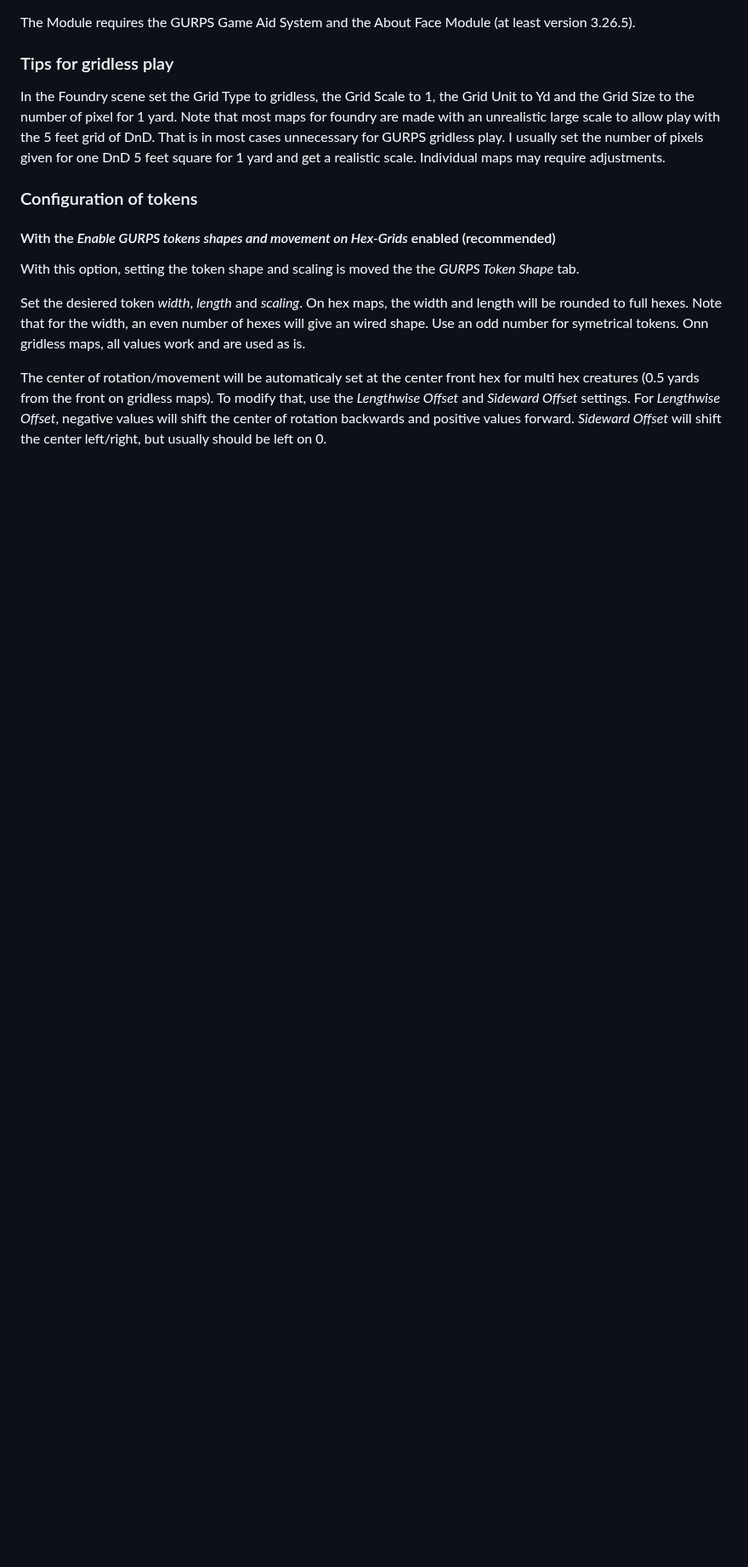
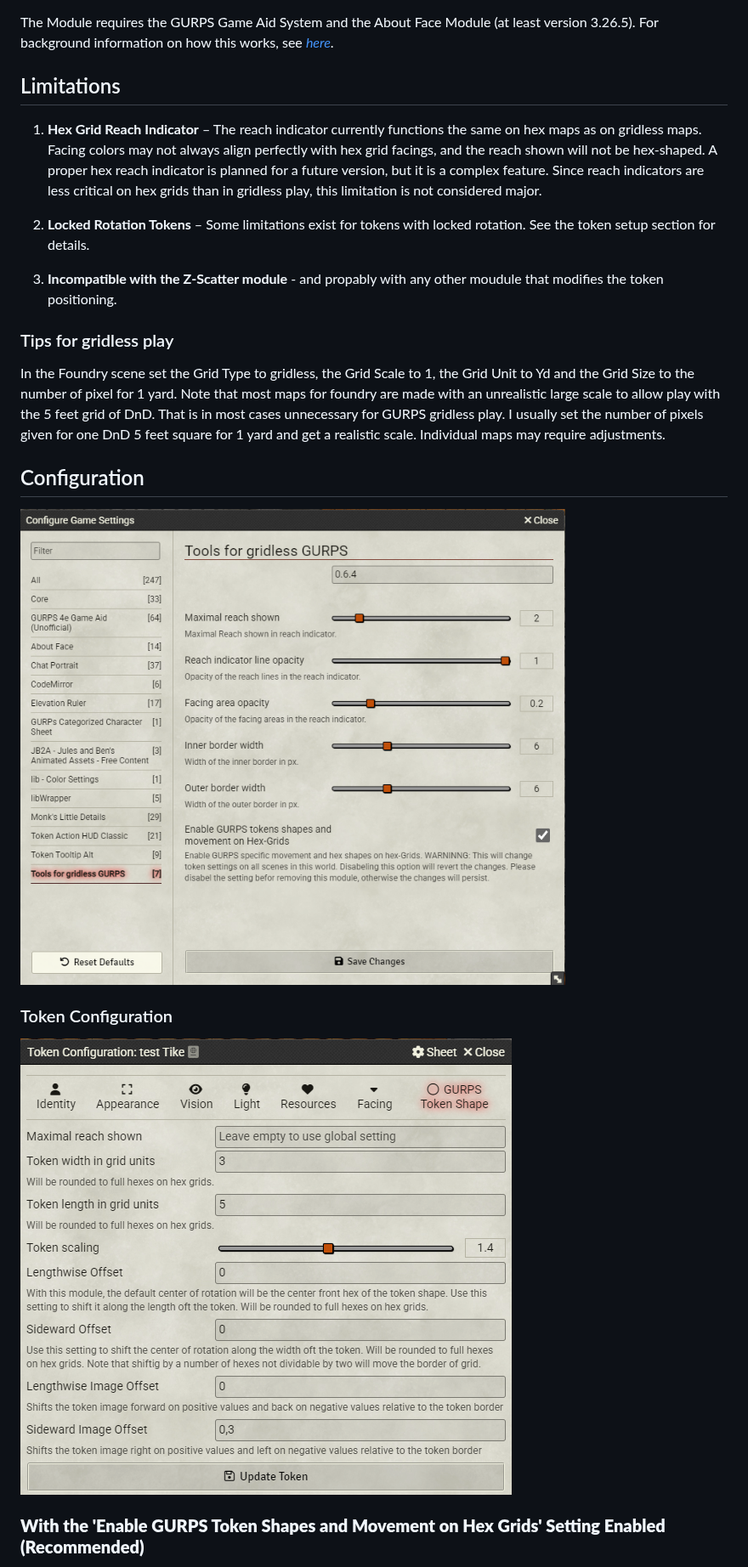
Before and after one commit to StefanLeng/gurps-gridless, a Markdown page: README.md, the part around one of its changes. Shown at 85% size. Rendered like a GitHub page; blank space fills up the shorter version.

```diff
--- a/README.md
+++ b/README.md
@@ -35,18 +18,27 @@ Token configuration:
 
 The Module requires the GURPS Game Aid System and the About Face Module (at least version 3.26.5).
+For background information on how this works, see *[here](background.md)*.
+
+## Limitations
+
+1. **Hex Grid Reach Indicator** – The reach indicator currently functions the same on hex maps as on gridless maps. Facing colors may not always align perfectly with hex grid facings, and the reach shown will not be hex-shaped. A proper hex reach indicator is planned for a future version, but it is a complex feature. Since reach indicators are less critical on hex grids than in gridless play, this limitation is not considered major.
+
+2.  **Locked Rotation Tokens** – Some limitations exist for tokens with locked rotation. See the token setup section for details.
+
+3. **Incompatible with the Z-Scatter module** - and propably with any other moudule that modifies the token positioning.
 
 ### Tips for gridless play
 In the Foundry scene set the Grid Type to gridless, the Grid Scale to 1, the Grid Unit to Yd and the Grid Size to the number of pixel for 1 yard.
 Note that most maps for foundry are made with an unrealistic large scale to allow play with the 5 feet grid of DnD. That is in most cases unnecessary for GURPS gridless play.
 I usually set the number of pixels given for one DnD 5 feet square for 1 yard and get a realistic scale. Individual maps may require adjustments.
 
-### Configuration of tokens
+## Configuration
 
-#### With the _Enable GURPS tokens shapes and movement on Hex-Grids_ enabled (recommended)
+![Configuration](configuration.png "Configuration")
 
-With this option, setting the token shape and scaling is moved the the _GURPS Token Shape_ tab.
+### Token Configuration
 
-Set the desiered token _width_, _length_ and _scaling_. On hex maps, the width and length will be rounded to full hexes. Note that for the width, an even number of hexes will give an wired shape. Use an odd number for symetrical tokens. Onn gridless maps, all values work and are used as is.
+![token configuration](tokenConfiguration.png "Token Configuration")
 
-The center of rotation/movement will be automaticaly set at the center front hex for multi hex creatures (0.5 yards from the front on gridless maps). To modify that, use the _Lengthwise Offset_ and _Sideward Offset_ settings. For _Lengthwise Offset_, negative values will shift the center of rotation backwards and positive values forward. _Sideward Offset_ will shift the center left/right, but usually should be left on 0.
+### **With the 'Enable GURPS Token Shapes and Movement on Hex Grids' Setting Enabled (Recommended)**
 
```
Also changed, not shown: other parts of README.md (+41 -109 lines), background.md (+31 -28 lines).
